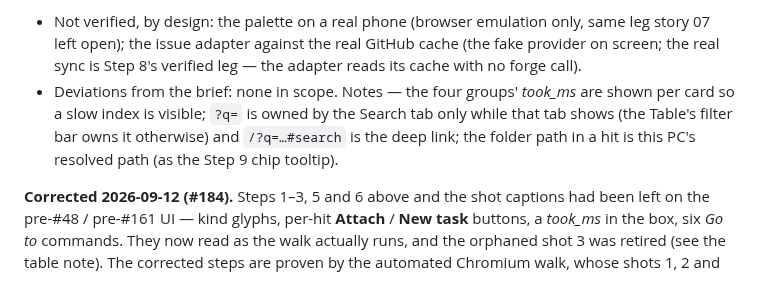
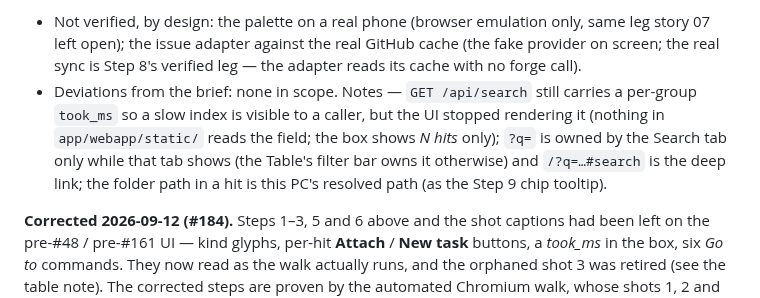
Before and after one commit to ferraroroberto/task-os, a Markdown page: docs/validation/story-10-search.md, the part around the change. Drawn GitHub-style.

Commit message:
docs: correct story 10's last stale note, the per-card took_ms
Caught by the independent review of this branch. The record's closing Notes
bullet still said the four groups' took_ms "are shown per card so a slow
index is visible" - the same class of stale claim the rest of this branch
cleared. GET /api/search still carries a per-group took_ms (federated.py:118),
but nothing under app/webapp/static/ reads the field any more and step 1
above was corrected to "no milliseconds", so the sentence contradicted the
step it shares a record with.

Claude-Session: https://claude.ai/code/session_01QFcGq1G9iPzoBpX68Lvrkd

```diff
--- a/docs/validation/story-10-search.md
+++ b/docs/validation/story-10-search.md
@@ -35,6 +35,6 @@
 - [x] Live app after `tray.bat --restart`: `GET /api/version` `git_sha` == HEAD; `GET /api/search/status` on `:8448` reports the four adapters with this install's states (tasks · folders · emails ready; issues per the provider) — read-only checks, nothing typed into the real database.
 - [ ] **Not verified — opening a `.msg` hit through the opener.** The email row's Open chip is the same `taskos://open?ref=…` link Step 9 verified for folders (Explorer on PC #1); a *file* ref goes through the same `opener.cmd` branch (`start "" "<path>"` → default app), which `tests/test_opener.py` drives dry-run for a file ref, but no real click on a real `.msg` was walked in this step. Owner's check: search a subject in the live app → **Open** on the email row → Outlook (or the default `.msg` handler) opens the message.
 - Not verified, by design: the palette on a real phone (browser emulation only, same leg story 07 left open); the issue adapter against the real GitHub cache (the fake provider on screen; the real sync is Step 8's verified leg — the adapter reads its cache with no forge call).
-- Deviations from the brief: none in scope. Notes — the four groups' *took_ms* are shown per card so a slow index is visible; `?q=` is owned by the Search tab only while that tab shows (the Table's filter bar owns it otherwise) and `/?q=…#search` is the deep link; the folder path in a hit is this PC's resolved path (as the Step 9 chip tooltip).
+- Deviations from the brief: none in scope. Notes — `GET /api/search` still carries a per-group `took_ms` so a slow index is visible to a caller, but the UI stopped rendering it (nothing in `app/webapp/static/` reads the field; the box shows *N hits* only); `?q=` is owned by the Search tab only while that tab shows (the Table's filter bar owns it otherwise) and `/?q=…#search` is the deep link; the folder path in a hit is this PC's resolved path (as the Step 9 chip tooltip).
 
 **Corrected 2026-09-12 (#184).** Steps 1–3, 5 and 6 above and the shot captions had been left on the pre-#48 / pre-#161 UI — kind glyphs, per-hit **Attach** / **New task** buttons, a *took_ms* in the box, six *Go to* commands. They now read as the walk actually runs, and the orphaned shot 3 was retired (see the table note). The corrected steps are proven by the automated Chromium walk, whose shots 1, 2 and 4–7 the e2e run regenerates on every full tier; the real-Chrome legs (shots 8–9) and the CLI email-index measurement above are unchanged and still carry their 2026-08-17 date — they were **not** re-walked for this correction.
```
